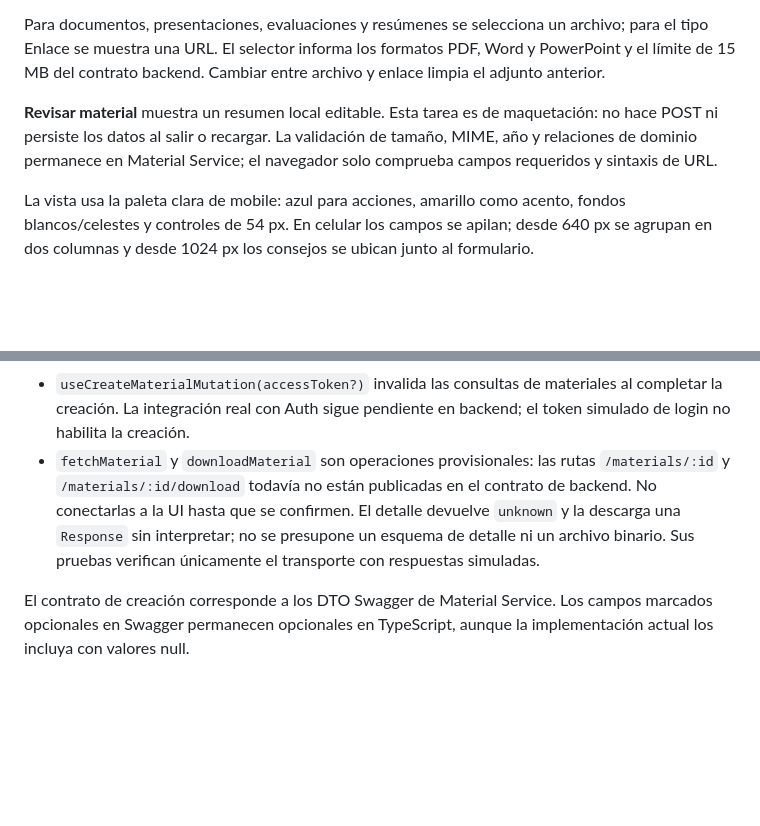
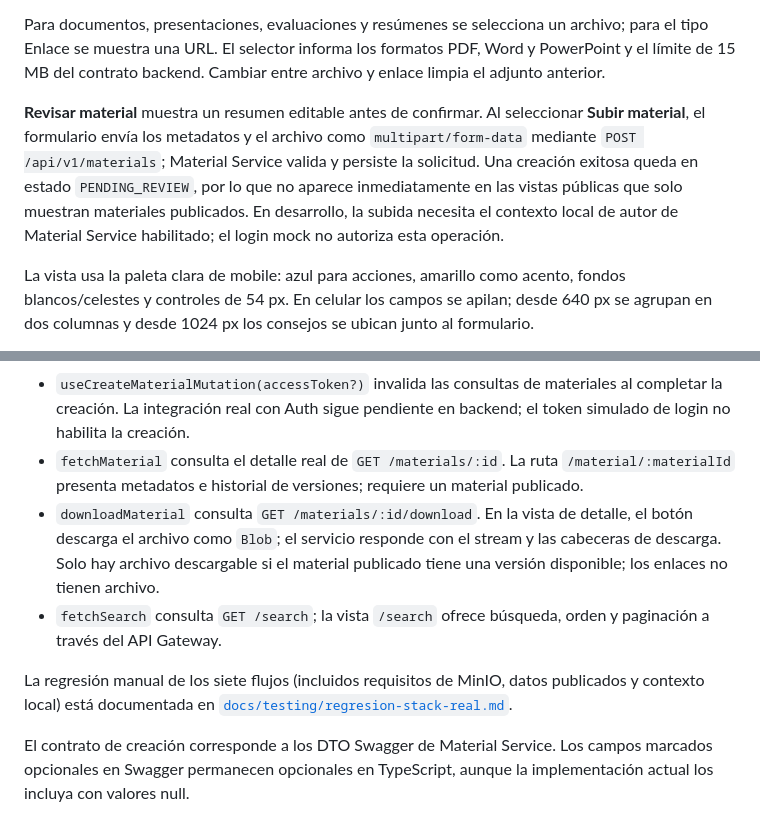
Before and after one commit to cchelooo/ApuntesUCT, a Markdown page: web/README.md, 2 parts joined by grey strips. Rendered like a GitHub page; blank space fills up the shorter version.

Commit message:
fix(integration): restaurar MinIO en docker-compose, actualizar README web y documentar flujos reales (#268)

```diff
--- a/web/README.md
+++ b/web/README.md
@@ -27,10 +27,14 @@ archivo; para el tipo Enlace se muestra una URL. El selector informa los
 formatos PDF, Word y PowerPoint y el límite de 15 MB del contrato backend.
 Cambiar entre archivo y enlace limpia el adjunto anterior.
 
-**Revisar material** muestra un resumen local editable. Esta tarea es de
-maquetación: no hace POST ni persiste los datos al salir o recargar. La
-validación de tamaño, MIME, año y relaciones de dominio permanece en Material
-Service; el navegador solo comprueba campos requeridos y sintaxis de URL.
+**Revisar material** muestra un resumen editable antes de confirmar. Al
+seleccionar **Subir material**, el formulario envía los metadatos y el archivo
+como `multipart/form-data` mediante `POST /api/v1/materials`; Material Service
+valida y persiste la solicitud. Una creación exitosa queda en estado
+`PENDING_REVIEW`, por lo que no aparece inmediatamente en las vistas públicas
+que solo muestran materiales publicados. En desarrollo, la subida necesita el
+contexto local de autor de Material Service habilitado; el login mock no
+autoriza esta operación.
 
 La vista usa la paleta clara de mobile: azul para acciones, amarillo como
 acento, fondos blancos/celestes y controles de 54 px. En celular los campos
@@ -130,12 +134,20 @@ en vez de usar un origen alternativo.
 - `useCreateMaterialMutation(accessToken?)` invalida las consultas de materiales
   al completar la creación. La integración real con Auth sigue pendiente en
   backend; el token simulado de login no habilita la creación.
-- `fetchMaterial` y `downloadMaterial` son operaciones provisionales: las rutas
-  `/materials/:id` y `/materials/:id/download` todavía no están publicadas en
-  el contrato de backend. No conectarlas a la UI hasta que se confirmen. El
-  detalle devuelve `unknown` y la descarga una `Response` sin interpretar;
-  no se presupone un esquema de detalle ni un archivo binario. Sus pruebas
-  verifican únicamente el transporte con respuestas simuladas.
+- `fetchMaterial` consulta el detalle real de `GET /materials/:id`. La ruta
+  `/material/:materialId` presenta metadatos e historial de versiones; requiere
+  un material publicado.
+- `downloadMaterial` consulta `GET /materials/:id/download`. En la vista de
+  detalle, el botón descarga el archivo como `Blob`; el servicio responde con
+  el stream y las cabeceras de descarga. Solo hay archivo descargable si el
+  material publicado tiene una versión disponible; los enlaces no tienen
+  archivo.
+- `fetchSearch` consulta `GET /search`; la vista `/search` ofrece búsqueda,
+  orden y paginación a través del API Gateway.
+
+La regresión manual de los siete flujos (incluidos requisitos de MinIO, datos
+publicados y contexto local) está documentada en
+[`docs/testing/regresion-stack-real.md`](../docs/testing/regresion-stack-real.md).
 
 El contrato de creación corresponde a los DTO Swagger de Material Service.
 Los campos marcados opcionales en Swagger permanecen opcionales en TypeScript,
```
